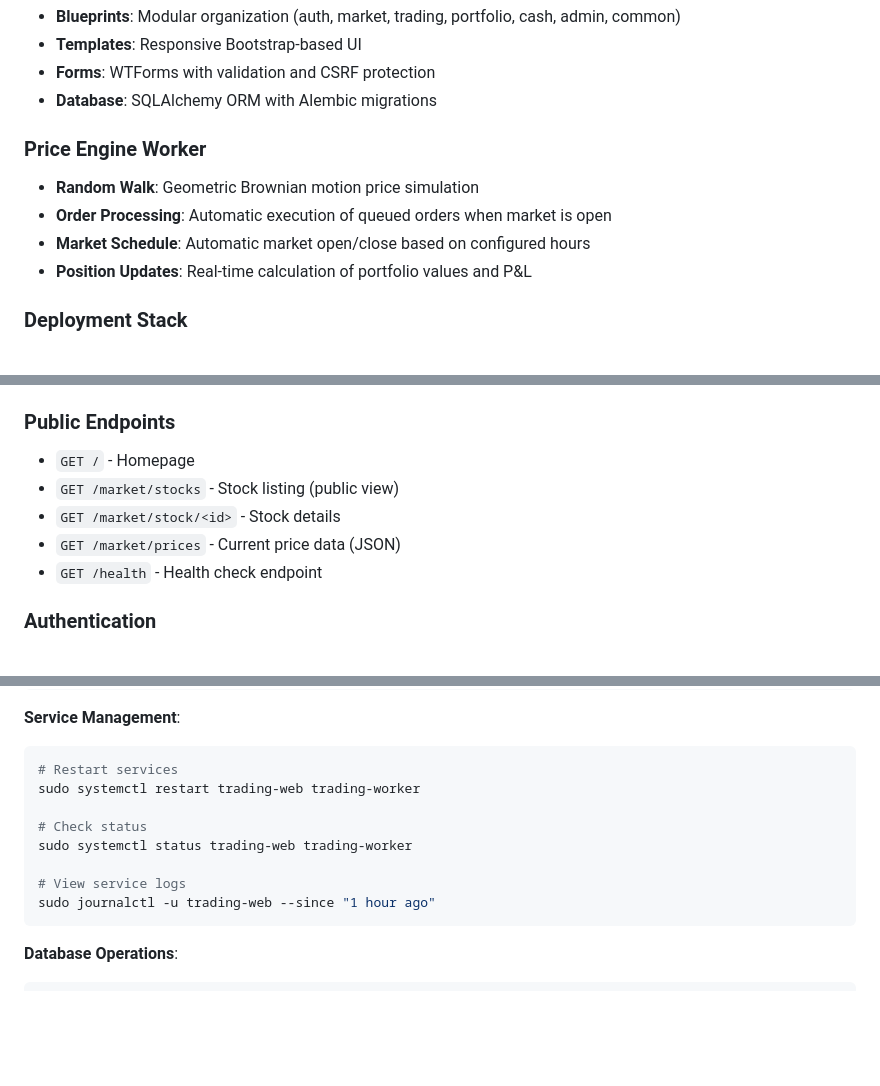
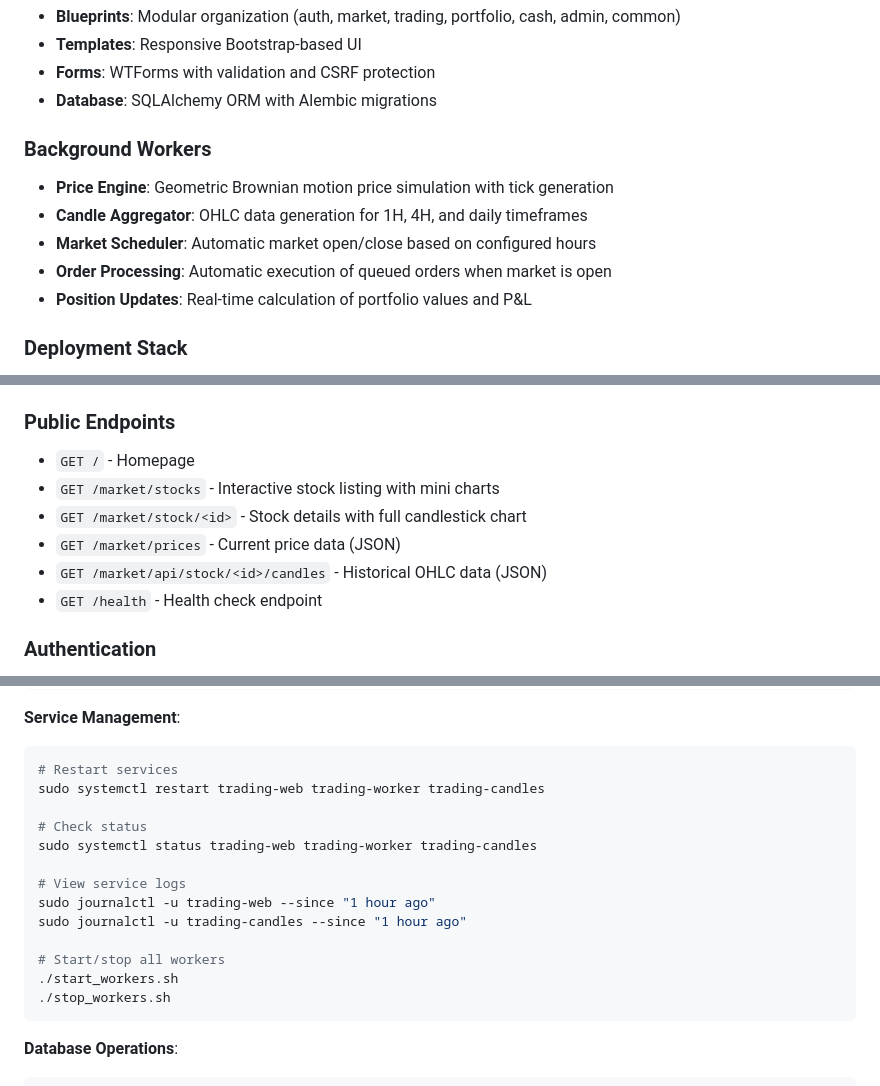
Before and after one commit to raja-naveed/cx_ex, a Markdown page: README.md, 3 parts joined by grey strips. GitHub-like rendering; blank space fills up the shorter version.

````diff
--- a/README.md
+++ b/README.md
@@ -32,10 +36,11 @@ A comprehensive Flask-based trading simulator with real-time price simulation, p
 - **Forms**: WTForms with validation and CSRF protection
 - **Database**: SQLAlchemy ORM with Alembic migrations
 
-### Price Engine Worker
-- **Random Walk**: Geometric Brownian motion price simulation
+### Background Workers
+- **Price Engine**: Geometric Brownian motion price simulation with tick generation
+- **Candle Aggregator**: OHLC data generation for 1H, 4H, and daily timeframes
+- **Market Scheduler**: Automatic market open/close based on configured hours
 - **Order Processing**: Automatic execution of queued orders when market is open
-- **Market Schedule**: Automatic market open/close based on configured hours
 - **Position Updates**: Real-time calculation of portfolio values and P&L
 
 ### Deployment Stack
@@ -163,9 +176,10 @@ Market hours and holidays are configured through the admin interface:
 
 ### Public Endpoints
 - `GET /` - Homepage
-- `GET /market/stocks` - Stock listing (public view)
-- `GET /market/stock/<id>` - Stock details
+- `GET /market/stocks` - Interactive stock listing with mini charts
+- `GET /market/stock/<id>` - Stock details with full candlestick chart
 - `GET /market/prices` - Current price data (JSON)
+- `GET /market/api/stock/<id>/candles` - Historical OHLC data (JSON)
 - `GET /health` - Health check endpoint
 
 ### Authentication
@@ -280,13 +301,18 @@ sudo tail -f /var/log/nginx/trading-sim_error.log
 **Service Management**:
 ```bash
 # Restart services
-sudo systemctl restart trading-web trading-worker
+sudo systemctl restart trading-web trading-worker trading-candles
 
 # Check status
-sudo systemctl status trading-web trading-worker
+sudo systemctl status trading-web trading-worker trading-candles
 
 # View service logs
 sudo journalctl -u trading-web --since "1 hour ago"
+sudo journalctl -u trading-candles --since "1 hour ago"
+
+# Start/stop all workers
+./start_workers.sh
+./stop_workers.sh
 ```
 
 **Database Operations**:
````
Also changed, not shown: other parts of README.md (+25 -6 lines).
